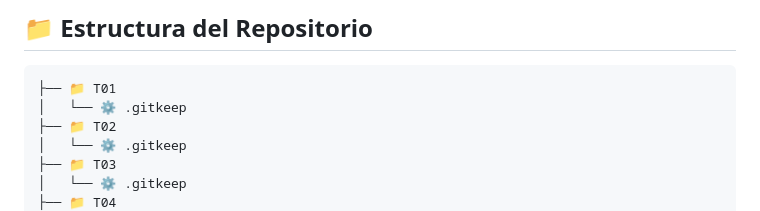
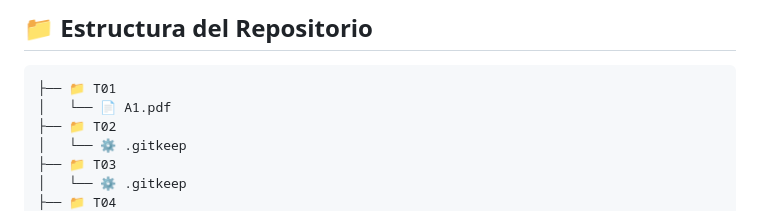
Before and after one commit to zamax14/Reconocimiento-de-Patrones, a Markdown page: README.md, the part around one of its changes. GitHub-like rendering.

````diff
--- a/README.md
+++ b/README.md
@@ -29,7 +29,7 @@ El semestre está dividido en **5 tareas** de **20 puntos** cada una, organizada
 
 ```
 ├── 📁 T01
-│   └── ⚙️ .gitkeep
+│   └── 📄 A1.pdf
 ├── 📁 T02
 │   └── ⚙️ .gitkeep
 ├── 📁 T03
````
Also changed, not shown: other parts of README.md (+1 -1 lines).
